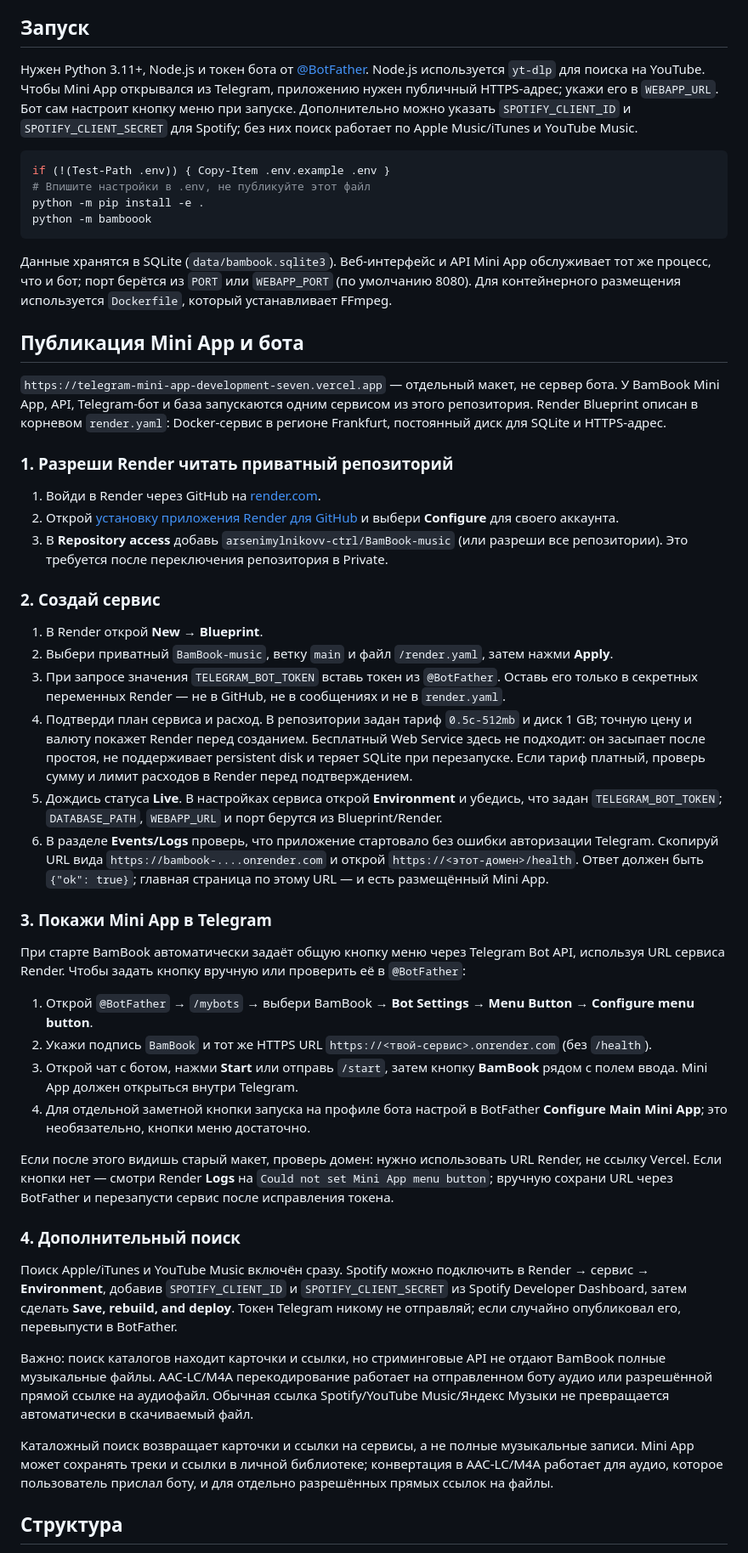
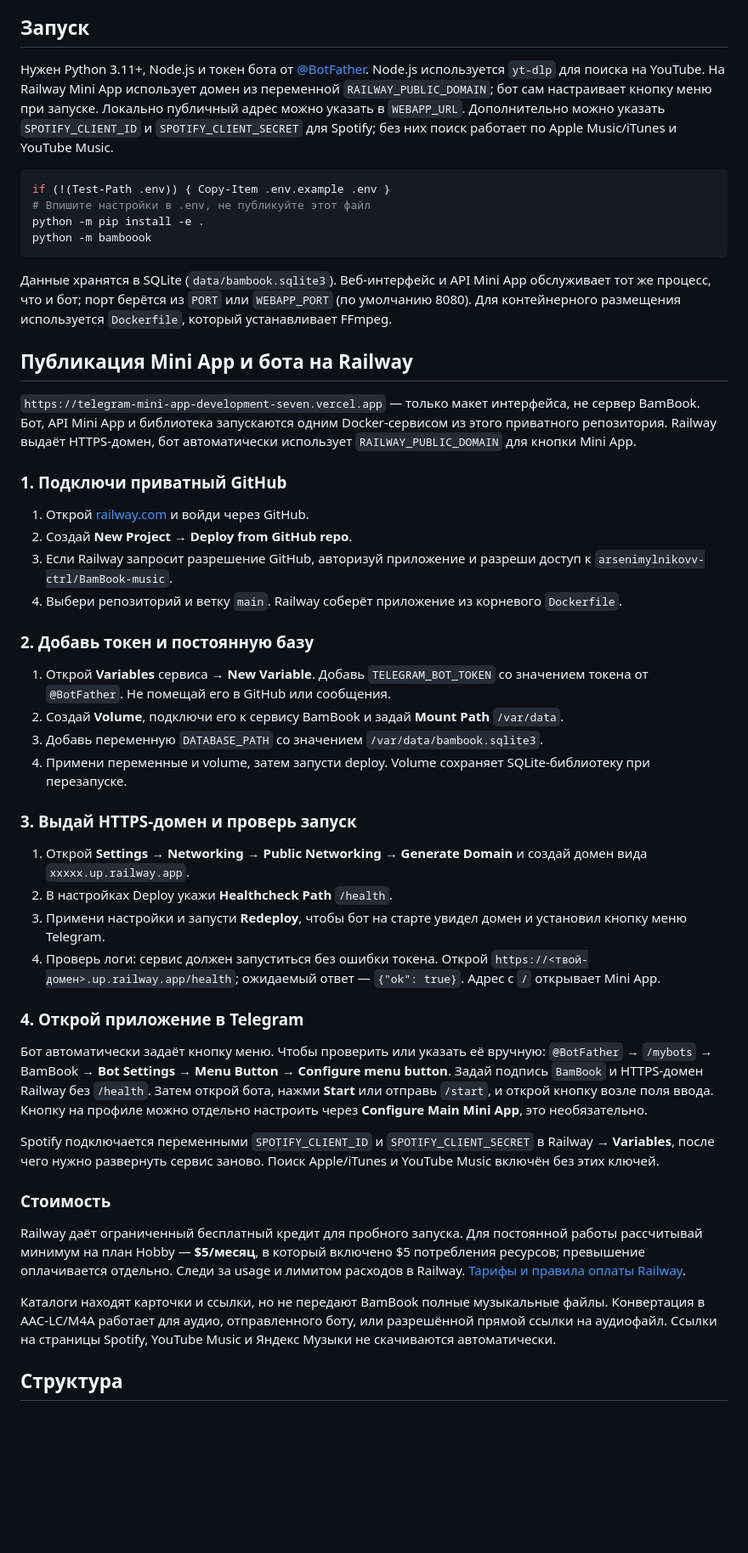
Before and after one commit to arsenimylnikovv-ctrl/BamBook-music, a Markdown page: README.md, the part around the change. Shown at 85% size. Drawn GitHub-style; blank space fills up the shorter version.

Commit message:
Switch deployment guide from Render to Railway

````diff
--- a/README.md
+++ b/README.md
@@ -20,7 +20,7 @@ Telegram-бот для поиска музыки, личной библиоте
 
 ## Запуск
 
-Нужен Python 3.11+, Node.js и токен бота от [@BotFather](https://t.me/BotFather). Node.js используется `yt-dlp` для поиска на YouTube. Чтобы Mini App открывался из Telegram, приложению нужен публичный HTTPS-адрес; укажи его в `WEBAPP_URL`. Бот сам настроит кнопку меню при запуске. Дополнительно можно указать `SPOTIFY_CLIENT_ID` и `SPOTIFY_CLIENT_SECRET` для Spotify; без них поиск работает по Apple Music/iTunes и YouTube Music.
+Нужен Python 3.11+, Node.js и токен бота от [@BotFather](https://t.me/BotFather). Node.js используется `yt-dlp` для поиска на YouTube. На Railway Mini App использует домен из переменной `RAILWAY_PUBLIC_DOMAIN`; бот сам настраивает кнопку меню при запуске. Локально публичный адрес можно указать в `WEBAPP_URL`. Дополнительно можно указать `SPOTIFY_CLIENT_ID` и `SPOTIFY_CLIENT_SECRET` для Spotify; без них поиск работает по Apple Music/iTunes и YouTube Music.
 
 ```powershell
 if (!(Test-Path .env)) { Copy-Item .env.example .env }
@@ -31,44 +31,42 @@ python -m bamboook
 
 Данные хранятся в SQLite (`data/bambook.sqlite3`). Веб-интерфейс и API Mini App обслуживает тот же процесс, что и бот; порт берётся из `PORT` или `WEBAPP_PORT` (по умолчанию 8080). Для контейнерного размещения используется `Dockerfile`, который устанавливает FFmpeg.
 
-## Публикация Mini App и бота
+## Публикация Mini App и бота на Railway
 
-`https://telegram-mini-app-development-seven.vercel.app` — отдельный макет, не сервер бота. У BamBook Mini App, API, Telegram-бот и база запускаются одним сервисом из этого репозитория. Render Blueprint описан в корневом `render.yaml`: Docker-сервис в регионе Frankfurt, постоянный диск для SQLite и HTTPS-адрес.
+`https://telegram-mini-app-development-seven.vercel.app` — только макет интерфейса, не сервер BamBook. Бот, API Mini App и библиотека запускаются одним Docker-сервисом из этого приватного репозитория. Railway выдаёт HTTPS-домен, бот автоматически использует `RAILWAY_PUBLIC_DOMAIN` для кнопки Mini App.
 
-### 1. Разреши Render читать приватный репозиторий
+### 1. Подключи приватный GitHub
 
-1. Войди в Render через GitHub на [render.com](https://render.com).
-2. Открой [установку приложения Render для GitHub](https://github.com/apps/render/installations/new) и выбери **Configure** для своего аккаунта.
-3. В **Repository access** добавь `arsenimylnikovv-ctrl/BamBook-music` (или разреши все репозитории). Это требуется после переключения репозитория в Private.
+1. Открой [railway.com](https://railway.com) и войди через GitHub.
+2. Создай **New Project → Deploy from GitHub repo**.
+3. Если Railway запросит разрешение GitHub, авторизуй приложение и разреши доступ к `arsenimylnikovv-ctrl/BamBook-music`.
+4. Выбери репозиторий и ветку `main`. Railway соберёт приложение из корневого `Dockerfile`.
 
-### 2. Создай сервис
+### 2. Добавь токен и постоянную базу
 
-1. В Render открой **New → Blueprint**.
-2. Выбери приватный `BamBook-music`, ветку `main` и файл `/render.yaml`, затем нажми **Apply**.
-3. При запросе значения `TELEGRAM_BOT_TOKEN` вставь токен из `@BotFather`. Оставь его только в секретных переменных Render — не в GitHub, не в сообщениях и не в `render.yaml`.
-4. Подтверди план сервиса и расход. В репозитории задан тариф `0.5c-512mb` и диск 1 GB; точную цену и валюту покажет Render перед созданием. Бесплатный Web Service здесь не подходит: он засыпает после простоя, не поддерживает persistent disk и теряет SQLite при перезапуске. Если тариф платный, проверь сумму и лимит расходов в Render перед подтверждением.
-5. Дождись статуса **Live**. В настройках сервиса открой **Environment** и убедись, что задан `TELEGRAM_BOT_TOKEN`; `DATABASE_PATH`, `WEBAPP_URL` и порт берутся из Blueprint/Render.
-6. В разделе **Events/Logs** проверь, что приложение стартовало без ошибки авторизации Telegram. Скопируй URL вида `https://bambook-....onrender.com` и открой `https://<этот-домен>/health`. Ответ должен быть `{"ok": true}`; главная страница по этому URL — и есть размещённый Mini App.
+1. Открой **Variables** сервиса → **New Variable**. Добавь `TELEGRAM_BOT_TOKEN` со значением токена от `@BotFather`. Не помещай его в GitHub или сообщения.
+2. Создай **Volume**, подключи его к сервису BamBook и задай **Mount Path** `/var/data`.
+3. Добавь переменную `DATABASE_PATH` со значением `/var/data/bambook.sqlite3`.
+4. Примени переменные и volume, затем запусти deploy. Volume сохраняет SQLite-библиотеку при перезапуске.
 
-### 3. Покажи Mini App в Telegram
+### 3. Выдай HTTPS-домен и проверь запуск
 
-При старте BamBook автоматически задаёт общую кнопку меню через Telegram Bot API, используя URL сервиса Render. Чтобы задать кнопку вручную или проверить её в `@BotFather`:
+1. Открой **Settings → Networking → Public Networking → Generate Domain** и создай домен вида `xxxxx.up.railway.app`.
+2. В настройках Deploy укажи **Healthcheck Path** `/health`.
+3. Примени настройки и запусти **Redeploy**, чтобы бот на старте увидел домен и установил кнопку меню Telegram.
+4. Проверь логи: сервис должен запуститься без ошибки токена. Открой `https://<твой-домен>.up.railway.app/health`; ожидаемый ответ — `{"ok": true}`. Адрес с `/` открывает Mini App.
 
-1. Открой `@BotFather` → `/mybots` → выбери BamBook → **Bot Settings → Menu Button → Configure menu button**.
-2. Укажи подпись `BamBook` и тот же HTTPS URL `https://<твой-сервис>.onrender.com` (без `/health`).
-3. Открой чат с ботом, нажми **Start** или отправь `/start`, затем кнопку **BamBook** рядом с полем ввода. Mini App должен открыться внутри Telegram.
-4. Для отдельной заметной кнопки запуска на профиле бота настрой в BotFather **Configure Main Mini App**; это необязательно, кнопки меню достаточно.
+### 4. Открой приложение в Telegram
 
-Если после этого видишь старый макет, проверь домен: нужно использовать URL Render, не ссылку Vercel. Если кнопки нет — смотри Render **Logs** на `Could not set Mini App menu button`; вручную сохрани URL через BotFather и перезапусти сервис после исправления токена.
+Бот автоматически задаёт кнопку меню. Чтобы проверить или указать её вручную: `@BotFather` → `/mybots` → BamBook → **Bot Settings → Menu Button → Configure menu button**. Задай подпись `BamBook` и HTTPS-домен Railway без `/health`. Затем открой бота, нажми **Start** или отправь `/start`, и открой кнопку возле поля ввода. Кнопку на профиле можно отдельно настроить через **Configure Main Mini App**, это необязательно.
 
-### 4. Дополнительный поиск
+Spotify подключается переменными `SPOTIFY_CLIENT_ID` и `SPOTIFY_CLIENT_SECRET` в Railway → **Variables**, после чего нужно развернуть сервис заново. Поиск Apple/iTunes и YouTube Music включён без этих ключей.
 
-Поиск Apple/iTunes и YouTube Music включён сразу. Spotify можно подключить в Render → сервис → **Environment**, добавив `SPOTIFY_CLIENT_ID` и `SPOTIFY_CLIENT_SECRET` из Spotify Developer Dashboard, затем сделать **Save, rebuild, and deploy**. Токен Telegram никому не отправляй; если случайно опубликовал его, перевыпусти в BotFather.
+### Стоимость
 
-Важно: поиск каталогов находит карточки и ссылки, но стриминговые API не отдают BamBook полные музыкальные файлы. AAC-LC/M4A перекодирование работает на отправленном боту аудио или разрешённой прямой ссылке на аудиофайл. Обычная ссылка Spotify/YouTube Music/Яндекс Музыки не превращается автоматически в скачиваемый файл.
+Railway даёт ограниченный бесплатный кредит для пробного запуска. Для постоянной работы рассчитывай минимум на план Hobby — **$5/месяц**, в который включено $5 потребления ресурсов; превышение оплачивается отдельно. Следи за usage и лимитом расходов в Railway. [Тарифы и правила оплаты Railway](https://docs.railway.com/pricing).
 
-Каталожный поиск возвращает карточки и ссылки на сервисы, а не полные музыкальные записи. Mini App может сохранять треки и ссылки в личной библиотеке; конвертация в AAC-LC/M4A работает для аудио, которое пользователь прислал боту, и для отдельно разрешённых прямых ссылок на файлы.
-
+Каталоги находят карточки и ссылки, но не передают BamBook полные музыкальные файлы. Конвертация в AAC-LC/M4A работает для аудио, отправленного боту, или разрешённой прямой ссылки на аудиофайл. Ссылки на страницы Spotify, YouTube Music и Яндекс Музыки не скачиваются автоматически.
 ## Структура
 
 - `bamboook/bot.py` — Telegram-команды, аудио и запуск веб-сервера.
````
